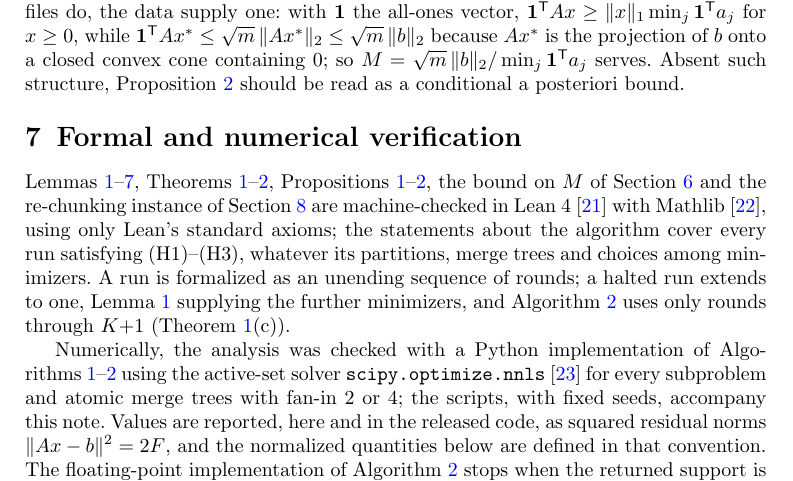
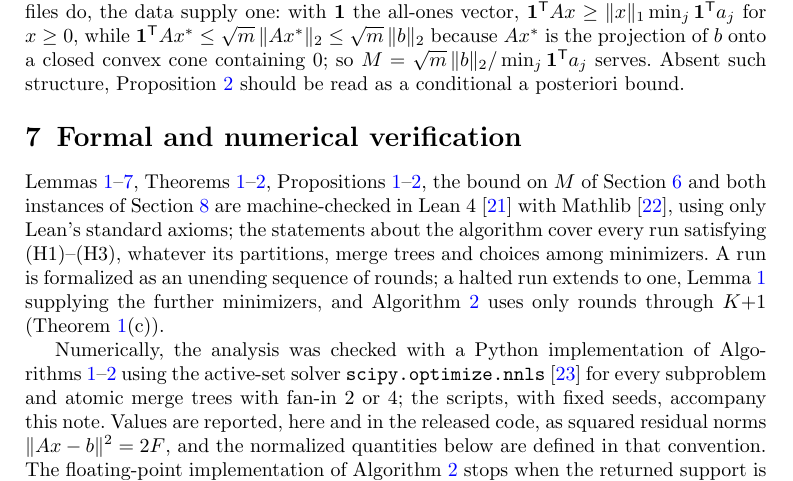
Before and after one commit to ehb54/nnls-dc-proof, a LaTeX paper (paper/main.tex): part of page 10 of 17, cut so that both start at the same text. Compiled offline with pdfLaTeX.

Commit message:
Formalize the Section 8 slow-round family in Lean
New module lean/NnlsDc/SlowRound.lean (444 lines): the parametrized
instance a2 = (2,0,t), b = (2,2,t), 0 < t <= 1/2, blocks {1,2}, {3,4},
canonical instantiation.
- rounds / three_rounds: whatever minimizers the nodes return, rounds 1-3
  end at F = t^2/2, t^2/(2+t^2) and 0, with R1 = {3}, R2 = {2,3}
  (tree level and as a Run of Algorithm 2); optimum: v* = 0.
- gap_fraction: round 2 keeps the fraction 2/(2+t^2) of the gap.
- tolerance_fires: for every tau > 0 some t makes round 2's improvement
  smaller than tau, absolutely and relative to v1, although round 2 is
  not a global minimizer.
- canonical_rounds: the three rounds with explicit minimizers satisfy
  (H1) and (H3), so the hypotheses are met.
AxiomCheck prints 39 results, all [propext, Classical.choice, Quot.sound];
lake build has no warnings beyond the module-system notice.

Manuscript v19: Section 7 lists both instances of Section 8 as
machine-checked (was: the re-chunking instance).

Co-Authored-By: Claude Opus 5.5 <noreply@anthropic.com>

```diff
--- a/paper/main.tex
+++ b/paper/main.tex
@@ -674,7 +674,7 @@ conditional a~posteriori bound.
 Lemmas~\ref{lem:exist}--\ref{lem:strict},
 Theorems~\ref{thm:main}--\ref{thm:outputs},
 Propositions~\ref{prop:counter}--\ref{prop:inexact}, the bound on $M$ of
-Section~\ref{sec:inexact} and the re-chunking instance of
+Section~\ref{sec:inexact} and both instances of
 Section~\ref{sec:discussion} are machine-checked in
 Lean~4~\cite{demoura2021} with Mathlib~\cite{mathlib2020}, using only
 Lean's standard axioms; the statements about the algorithm cover every
```
Also changed, not shown: lean/README.md, paper/brookes_nnls_dc_optlett_submission_v19.pdf (added), 3 other files.
